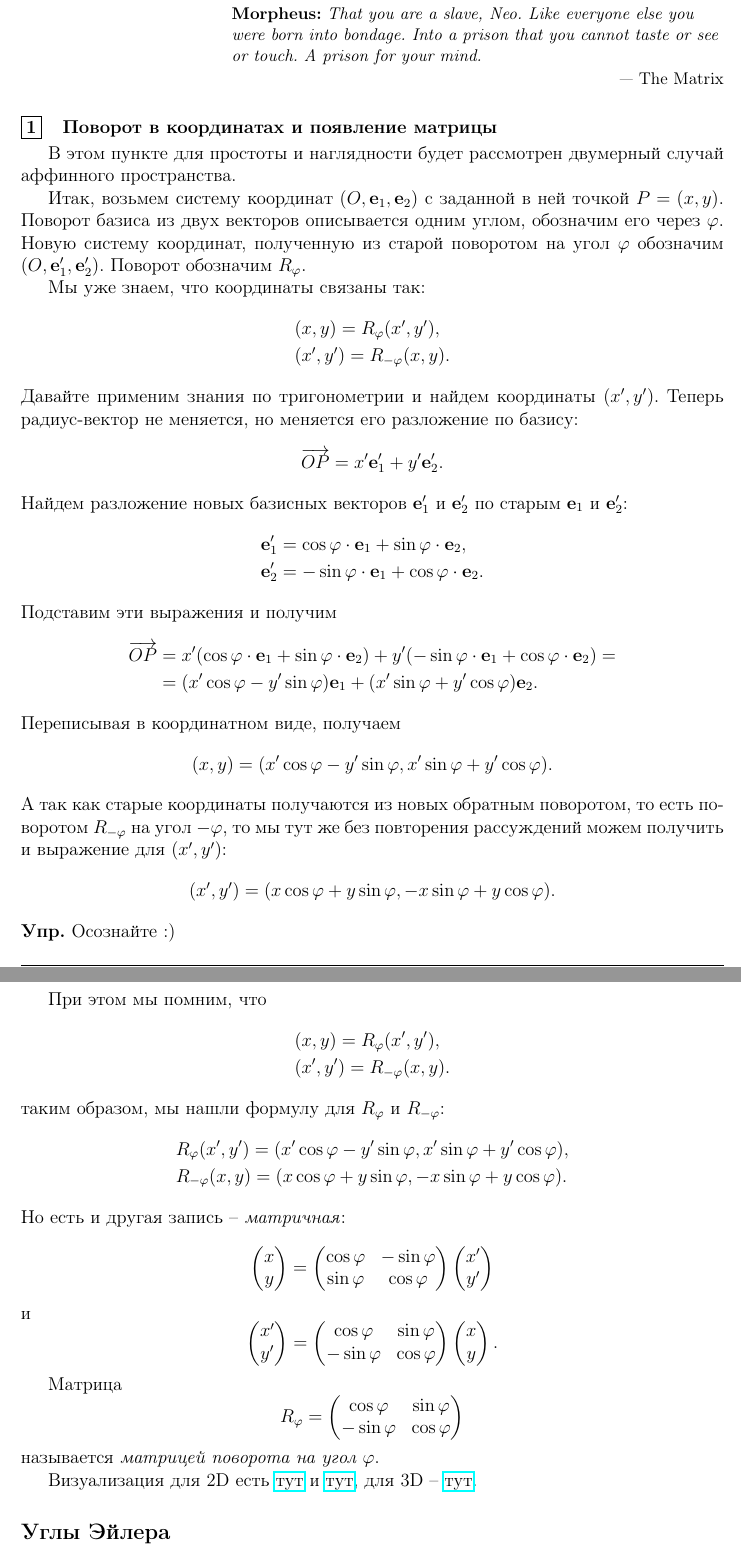
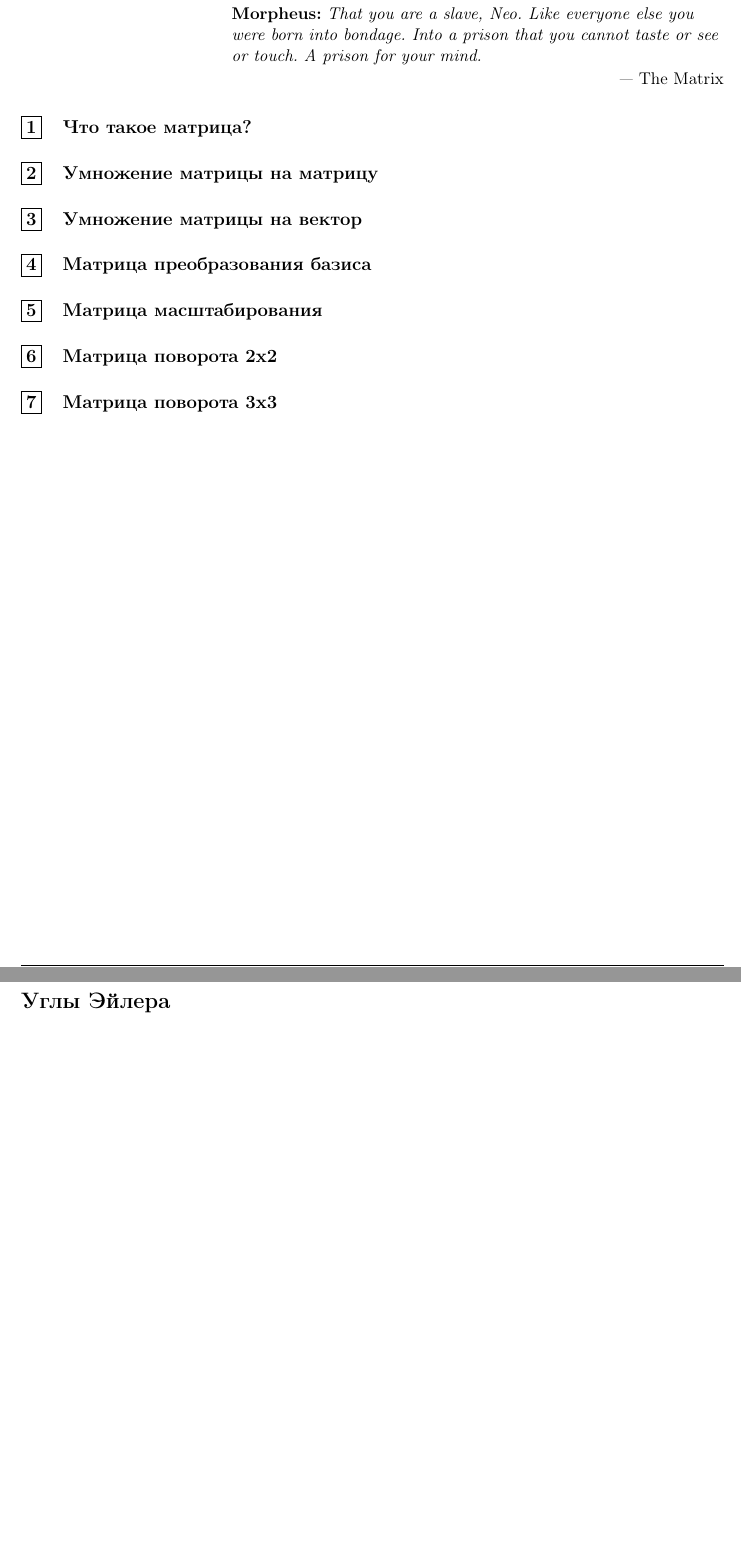
Before and after one commit to BadApproximator/LinearAlgebraAndGeometryForTechAnimators, a LaTeX document (TeX/linear_algebra_for_tech_animators.tex): two parts of pages 53 and 54 of 56, joined at a grey line, cut so that both start at the same text. Compiled offline with pdfLaTeX.

Commit message:
a little edit

```diff
--- a/TeX/linear_algebra_for_tech_animators.tex
+++ b/TeX/linear_algebra_for_tech_animators.tex
@@ -1956,97 +1958,106 @@ TODO
 \textbf{Morpheus:} \textit{That you are a slave, Neo. Like everyone else you were born into bondage. Into a prison that you cannot taste or see or touch. A prison for your mind.}}{— The Matrix}
 
 \setcounter{subpoint}{0}
-\subpoint{Поворот в координатах и появление матрицы}
-В этом пункте для простоты и наглядности будет рассмотрен двумерный случай аффинного пространства.
-
-Итак, возьмем систему координат $(O, \mathbf{e}_1, \mathbf{e}_2)$ с заданной в ней точкой $P=(x,y)$. Поворот базиса из двух векторов описывается одним углом, обозначим его через $\ph$. Новую систему координат, полученную из старой поворотом на угол $\ph$ обозначим $(O, \mathbf{e}_1', \mathbf{e}_2')$. Поворот обозначим $R_\ph$.
-
-Мы уже знаем, что координаты связаны так:
-\begin{align*}
-&(x,y) = R_\ph(x',y'),\\
-&(x',y') = R_{-\ph}(x,y).
-\end{align*}
-Давайте применим знания по тригонометрии и найдем координаты $(x',y')$. Теперь радиус-вектор не меняется, но меняется его разложение по базису:
-\[
-\overrightarrow{OP} = x' \mathbf{e}_1' + y' \mathbf{e}_2'.
-\]
-Найдем разложение новых базисных векторов $\mathbf{e}_1'$ и $\mathbf{e}_2'$ по старым $\mathbf{e}_1$ и $\mathbf{e}_2'$:
-\begin{align*}
-    &\mathbf{e}_1' = \cos \ph \cdot \mathbf{e}_1 + \sin\ph \cdot \mathbf{e}_2,\\
-    &\mathbf{e}_2' = -\sin\ph \cdot \mathbf{e}_1 + \cos \ph \cdot \mathbf{e}_2.
-\end{align*}
-Подставим эти выражения и получим
-\begin{align*}
-    \overrightarrow{OP} &= x'(\cos \ph \cdot \mathbf{e}_1 + \sin\ph \cdot \mathbf{e}_2) + y'(-\sin\ph \cdot \mathbf{e}_1 + \cos \ph \cdot \mathbf{e}_2) = \\
-    &= (x'\cos\ph - y'\sin\ph) \mathbf{e}_1 + (x' \sin\ph + y' \cos\ph) \mathbf{e}_2.
-\end{align*}
-Переписывая в координатном виде, получаем
-\[
-(x,y) = (x'\cos\ph - y'\sin\ph, x' \sin\ph + y' \cos\ph).
-\]
-А так как старые координаты получаются из новых обратным поворотом, то есть поворотом $R_{-\ph}$ на угол $-\ph$, то мы тут же без повторения рассуждений можем получить и выражение для $(x',y')$:
-\[
-(x',y') = (x\cos\ph + y\sin\ph, -x \sin\ph + y \cos\ph).
-\]
-
-\noindent\textbf{Упр.} Осознайте :)
-
-При этом мы помним, что
-\begin{align*}
-&(x,y) = R_\ph(x',y'),\\
-&(x',y') = R_{-\ph}(x,y).
-\end{align*}
-таким образом, мы нашли формулу для $R_\ph$ и $R_{-\ph}$:
-\begin{align*}
-&R_\ph(x',y') = (x'\cos\ph - y'\sin\ph, x' \sin\ph + y' \cos\ph),\\
-&R_{-\ph}(x,y) = (x\cos\ph + y\sin\ph, -x \sin\ph + y \cos\ph).
-\end{align*}
-Но есть и другая запись -- \textit{матричная}:
-\[
-\begin{pmatrix}
-    x\\
-    y
-\end{pmatrix}
-=
-\begin{pmatrix}
-    \cos \ph & -\sin \ph\\
-    \sin\ph & \cos\ph
-\end{pmatrix}
-\begin{pmatrix}
-x'\\
-y'
-\end{pmatrix}
-\]
-и
-\[
-\begin{pmatrix}
-    x'\\
-    y'
-\end{pmatrix}
-=
-\begin{pmatrix}
-    \cos \ph & \sin \ph\\
-    -\sin\ph & \cos\ph
-\end{pmatrix}
-\begin{pmatrix}
-x\\
-y
-\end{pmatrix}.
-\]
-
-Матрица
-\[
-R_\ph =
-\begin{pmatrix}
-    \cos \ph & \sin \ph\\
-    -\sin\ph & \cos\ph
-\end{pmatrix}
-\]
-называется \textit{матрицей поворота на угол $\ph$}.
-
-Визуализация для 2D есть \href{https://shad.io/MatVis/}{тут} и \href{https://www.desmos.com/calculator/yfeeqwkrhd}{тут}, для 3D -- \href{https://trkern.github.io/span3.html}{тут}.
-
+\subpoint{Что такое матрица?}
+\subpoint{Умножение матрицы на матрицу}
+\subpoint{Умножение матрицы на вектор}
+\subpoint{Матрица преобразования базиса}
+\subpoint{Матрица масштабирования}
+\subpoint{Матрица поворота 2x2}
+\subpoint{Матрица поворота 3x3}
+% \subpoint{Поворот в координатах и появление матрицы}
+% В этом пункте для простоты и наглядности будет рассмотрен двумерный случай аффинного пространства.
+
+% Итак, возьмем систему координат $(O, \mathbf{e}_1, \mathbf{e}_2)$ с заданной в ней точкой $P=(x,y)$. Поворот базиса из двух векторов описывается одним углом, обозначим его через $\ph$. Новую систему координат, полученную из старой поворотом на угол $\ph$ обозначим $(O, \mathbf{e}_1', \mathbf{e}_2')$. Поворот обозначим $R_\ph$.
+
+% Мы уже знаем, что координаты связаны так:
+% \begin{align*}
+% &(x,y) = R_\ph(x',y'),\\
+% &(x',y') = R_{-\ph}(x,y).
+% \end{align*}
+% Давайте применим знания по тригонометрии и найдем координаты $(x',y')$. Теперь радиус-вектор не меняется, но меняется его разложение по базису:
+% \[
+% \overrightarrow{OP} = x' \mathbf{e}_1' + y' \mathbf{e}_2'.
+% \]
+% Найдем разложение новых базисных векторов $\mathbf{e}_1'$ и $\mathbf{e}_2'$ по старым $\mathbf{e}_1$ и $\mathbf{e}_2'$:
+% \begin{align*}
+%     &\mathbf{e}_1' = \cos \ph \cdot \mathbf{e}_1 + \sin\ph \cdot \mathbf{e}_2,\\
+%     &\mathbf{e}_2' = -\sin\ph \cdot \mathbf{e}_1 + \cos \ph \cdot \mathbf{e}_2.
+% \end{align*}
+% Подставим эти выражения и получим
+% \begin{align*}
+%     \overrightarrow{OP} &= x'(\cos \ph \cdot \mathbf{e}_1 + \sin\ph \cdot \mathbf{e}_2) + y'(-\sin\ph \cdot \mathbf{e}_1 + \cos \ph \cdot \mathbf{e}_2) = \\
+%     &= (x'\cos\ph - y'\sin\ph) \mathbf{e}_1 + (x' \sin\ph + y' \cos\ph) \mathbf{e}_2.
+% \end{align*}
+% Переписывая в координатном виде, получаем
+% \[
+% (x,y) = (x'\cos\ph - y'\sin\ph, x' \sin\ph + y' \cos\ph).
+% \]
+% А так как старые координаты получаются из новых обратным поворотом, то есть поворотом $R_{-\ph}$ на угол $-\ph$, то мы тут же без повторения рассуждений можем получить и выражение для $(x',y')$:
+% \[
+% (x',y') = (x\cos\ph + y\sin\ph, -x \sin\ph + y \cos\ph).
+% \]
+
+% \noindent\textbf{Упр.} Осознайте :)
+
+% При этом мы помним, что
+% \begin{align*}
+% &(x,y) = R_\ph(x',y'),\\
+% &(x',y') = R_{-\ph}(x,y).
+% \end{align*}
+% таким образом, мы нашли формулу для $R_\ph$ и $R_{-\ph}$:
+% \begin{align*}
+% &R_\ph(x',y') = (x'\cos\ph - y'\sin\ph, x' \sin\ph + y' \cos\ph),\\
+% &R_{-\ph}(x,y) = (x\cos\ph + y\sin\ph, -x \sin\ph + y \cos\ph).
+% \end{align*}
+% Но есть и другая запись -- \textit{матричная}:
+% \[
+% \begin{pmatrix}
+%     x\\
+%     y
+% \end{pmatrix}
+% =
+% \begin{pmatrix}
+%     \cos \ph & -\sin \ph\\
+%     \sin\ph & \cos\ph
+% \end{pmatrix}
+% \begin{pmatrix}
+% x'\\
+% y'
+% \end{pmatrix}
+% \]
+% и
+% \[
+% \begin{pmatrix}
+%     x'\\
+%     y'
+% \end{pmatrix}
+% =
+% \begin{pmatrix}
+%     \cos \ph & \sin \ph\\
+%     -\sin\ph & \cos\ph
+% \end{pmatrix}
+% \begin{pmatrix}
+% x\\
+% y
+% \end{pmatrix}.
+% \]
+
+% Матрица
+% \[
+% R_\ph =
+% \begin{pmatrix}
+%     \cos \ph & \sin \ph\\
+%     -\sin\ph & \cos\ph
+% \end{pmatrix}
+% \]
+% называется \textit{матрицей поворота на угол $\ph$}.
+
+% Визуализация для 2D есть \href{https://shad.io/MatVis/}{тут} и \href{https://www.desmos.com/calculator/yfeeqwkrhd}{тут}, для 3D -- \href{https://trkern.github.io/span3.html}{тут}.
+
+\newpage
 \subsection*{Углы Эйлера}\addcontentsline{toc}{subsection}{Углы Эйлера}
+\setcounter{subpoint}{0}
 
 \newpage
 \section*{Откуда взялись кватернионы, и вообще?}\addcontentsline{toc}{section}{Откуда взялись кватернионы, и вообще?}
```
Also changed, not shown: TeX/linear_algebra_for_tech_animators.tex (29 more changed lines), 1 other file.
